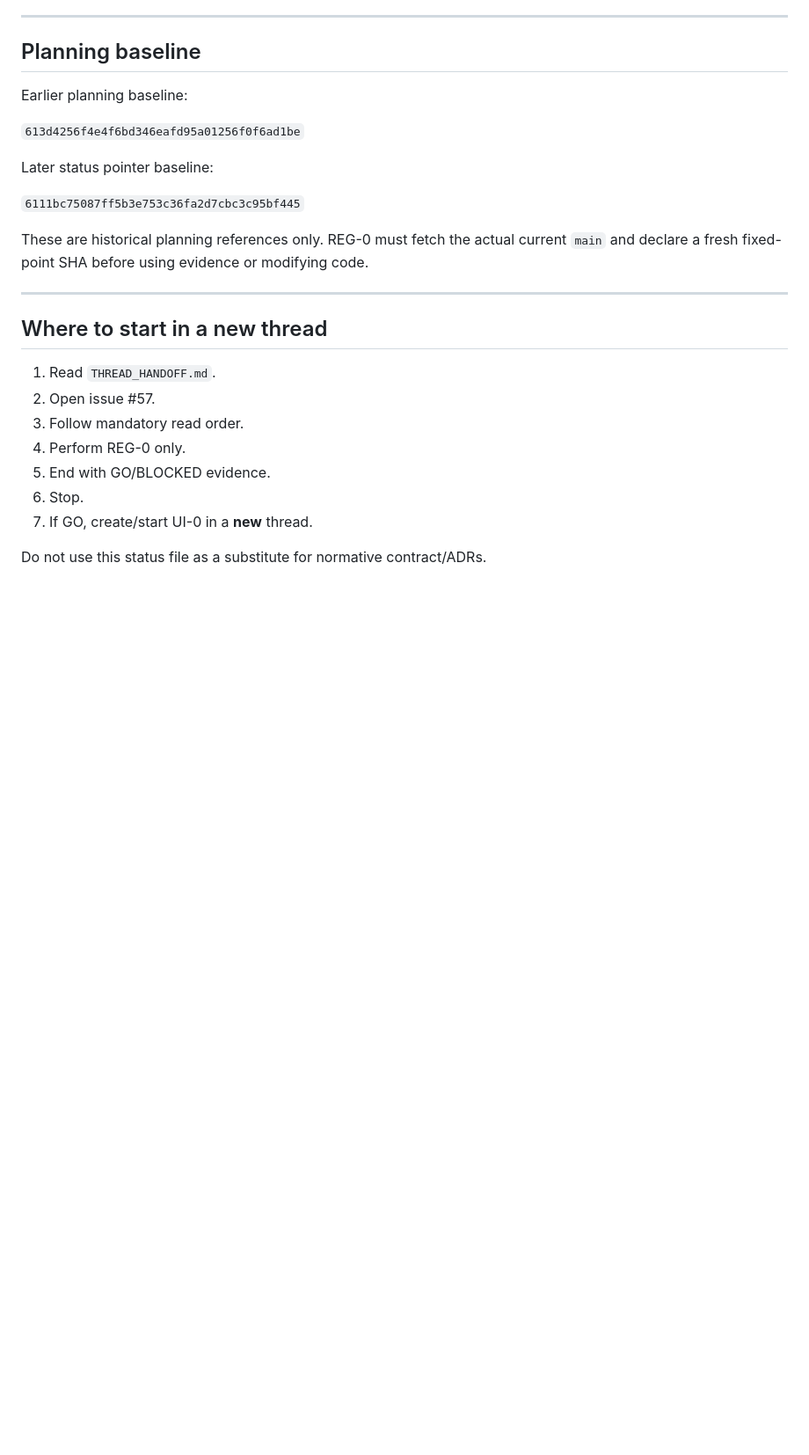
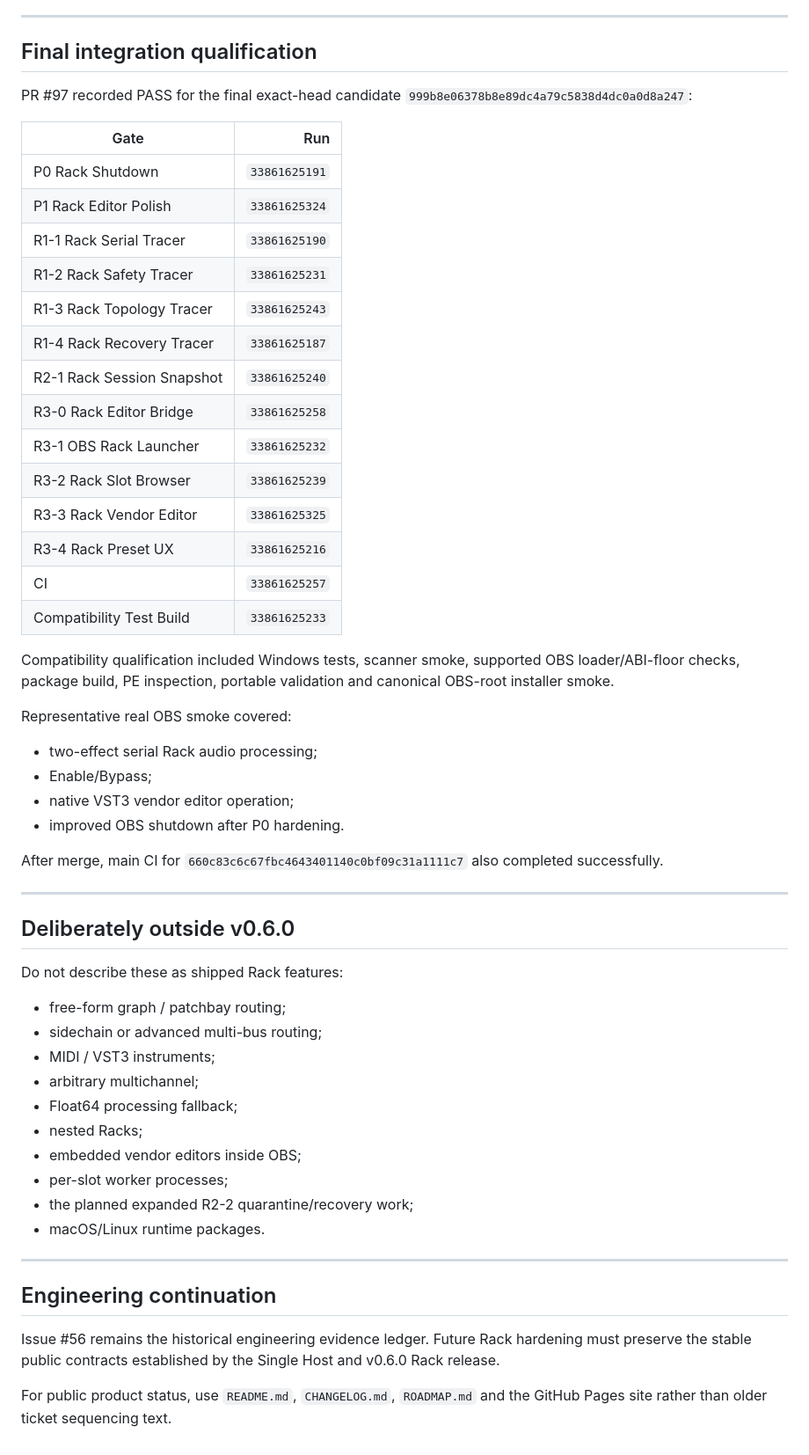
Before and after one commit to masarray/obs-vst3, a Markdown page: docs/rack/CURRENT_STATUS.md, the part around one of its changes. Shown at 88% size. GitHub-like rendering; blank space fills up the shorter version.

Commit message:
docs: refresh Rack execution status for v0.6.0

```diff
--- a/docs/rack/CURRENT_STATUS.md
+++ b/docs/rack/CURRENT_STATUS.md
@@ -86,28 +71,59 @@ UI-0 is intentionally early so GUI dependency/package risk is discovered before
 
 ---
 
-## Planning baseline
+## Final integration qualification
 
-Earlier planning baseline:
+PR #97 recorded PASS for the final exact-head candidate `999b8e06378b8e89dc4a79c5838d4dc0a0d8a247`:
 
-`613d4256f4e4f6bd346eafd95a01256f0f6ad1be`
+| Gate | Run |
+|---|---:|
+| P0 Rack Shutdown | `33861625191` |
+| P1 Rack Editor Polish | `33861625324` |
+| R1-1 Rack Serial Tracer | `33861625190` |
+| R1-2 Rack Safety Tracer | `33861625231` |
+| R1-3 Rack Topology Tracer | `33861625243` |
+| R1-4 Rack Recovery Tracer | `33861625187` |
+| R2-1 Rack Session Snapshot | `33861625240` |
+| R3-0 Rack Editor Bridge | `33861625258` |
+| R3-1 OBS Rack Launcher | `33861625232` |
+| R3-2 Rack Slot Browser | `33861625239` |
+| R3-3 Rack Vendor Editor | `33861625325` |
+| R3-4 Rack Preset UX | `33861625216` |
+| CI | `33861625257` |
+| Compatibility Test Build | `33861625233` |
 
-Later status pointer baseline:
+Compatibility qualification included Windows tests, scanner smoke, supported OBS loader/ABI-floor checks, package build, PE inspection, portable validation and canonical OBS-root installer smoke.
 
-`6111bc75087ff5b3e753c36fa2d7cbc3c95bf445`
+Representative real OBS smoke covered:
 
-These are historical planning references only. REG-0 must fetch the actual current `main` and declare a fresh fixed-point SHA before using evidence or modifying code.
+- two-effect serial Rack audio processing;
+- Enable/Bypass;
+- native VST3 vendor editor operation;
+- improved OBS shutdown after P0 hardening.
+
+After merge, main CI for `660c83c6c67fbc4643401140c0bf09c31a1111c7` also completed successfully.
 
 ---
 
-## Where to start in a new thread
+## Deliberately outside v0.6.0
 
-1. Read `THREAD_HANDOFF.md`.
-2. Open issue #57.
-3. Follow mandatory read order.
-4. Perform REG-0 only.
-5. End with GO/BLOCKED evidence.
-6. Stop.
-7. If GO, create/start UI-0 in a **new** thread.
+Do not describe these as shipped Rack features:
 
-Do not use this status file as a substitute for normative contract/ADRs.
+- free-form graph / patchbay routing;
+- sidechain or advanced multi-bus routing;
+- MIDI / VST3 instruments;
+- arbitrary multichannel;
+- Float64 processing fallback;
+- nested Racks;
+- embedded vendor editors inside OBS;
+- per-slot worker processes;
+- the planned expanded R2-2 quarantine/recovery work;
+- macOS/Linux runtime packages.
+
+---
+
+## Engineering continuation
+
+Issue #56 remains the historical engineering evidence ledger. Future Rack hardening must preserve the stable public contracts established by the Single Host and v0.6.0 Rack release.
+
+For public product status, use `README.md`, `CHANGELOG.md`, `ROADMAP.md` and the GitHub Pages site rather than older ticket sequencing text.
```
Also changed, not shown: other parts of docs/rack/CURRENT_STATUS.md (+47 -62 lines).
